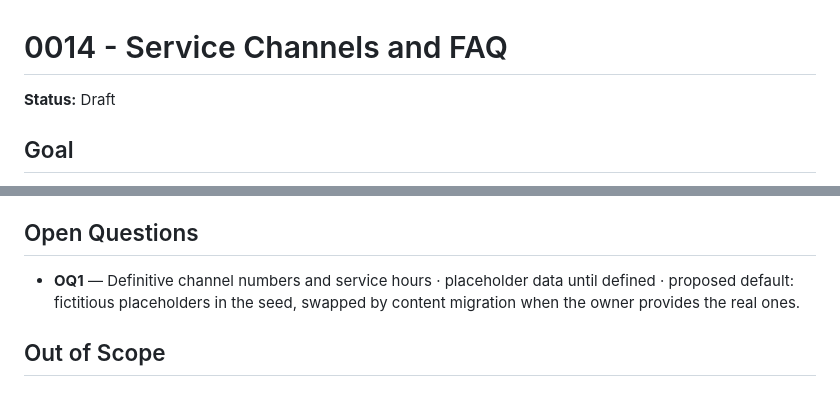
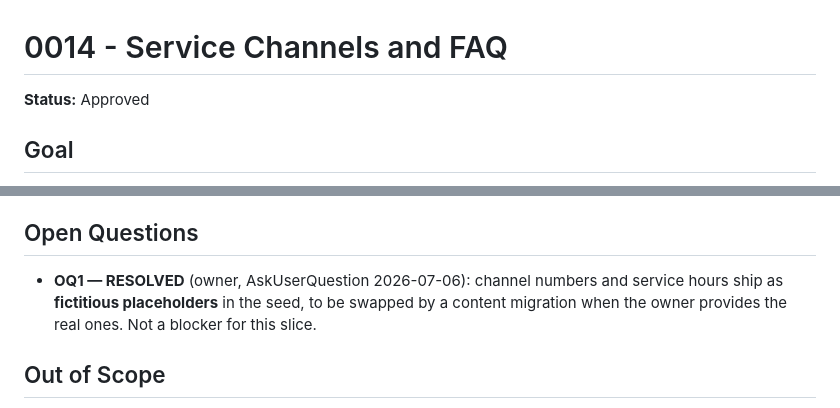
Before and after one commit to fkazeredo/fkmed-sdd, a Markdown page: docs/specs/0014-service-channels-and-faq.md, 2 parts joined by grey strips. Rendered like a GitHub page.

Commit message:
docs(spec): approve SPEC-0014 (Service Channels and FAQ) — OQ1 resolved: placeholder channel data
Co-Authored-By: Claude Opus 4.8 <noreply@anthropic.com>

```diff
--- a/docs/specs/0014-service-channels-and-faq.md
+++ b/docs/specs/0014-service-channels-and-faq.md
@@ -1,6 +1,6 @@
 # 0014 - Service Channels and FAQ
 
-**Status:** Draft
+**Status:** Approved
 
 ## Goal
 
@@ -120,9 +120,9 @@ for the Libras request (beneficiary, timestamp).
 
 ## Open Questions
 
-- **OQ1** — Definitive channel numbers and service hours · placeholder data until defined ·
-  proposed default: fictitious placeholders in the seed, swapped by content migration when
-  the owner provides the real ones.
+- **OQ1 — RESOLVED** (owner, AskUserQuestion 2026-07-06): channel numbers and service hours
+  ship as **fictitious placeholders** in the seed, to be swapped by a content migration when the
+  owner provides the real ones. Not a blocker for this slice.
 
 ## Out of Scope
 
```
